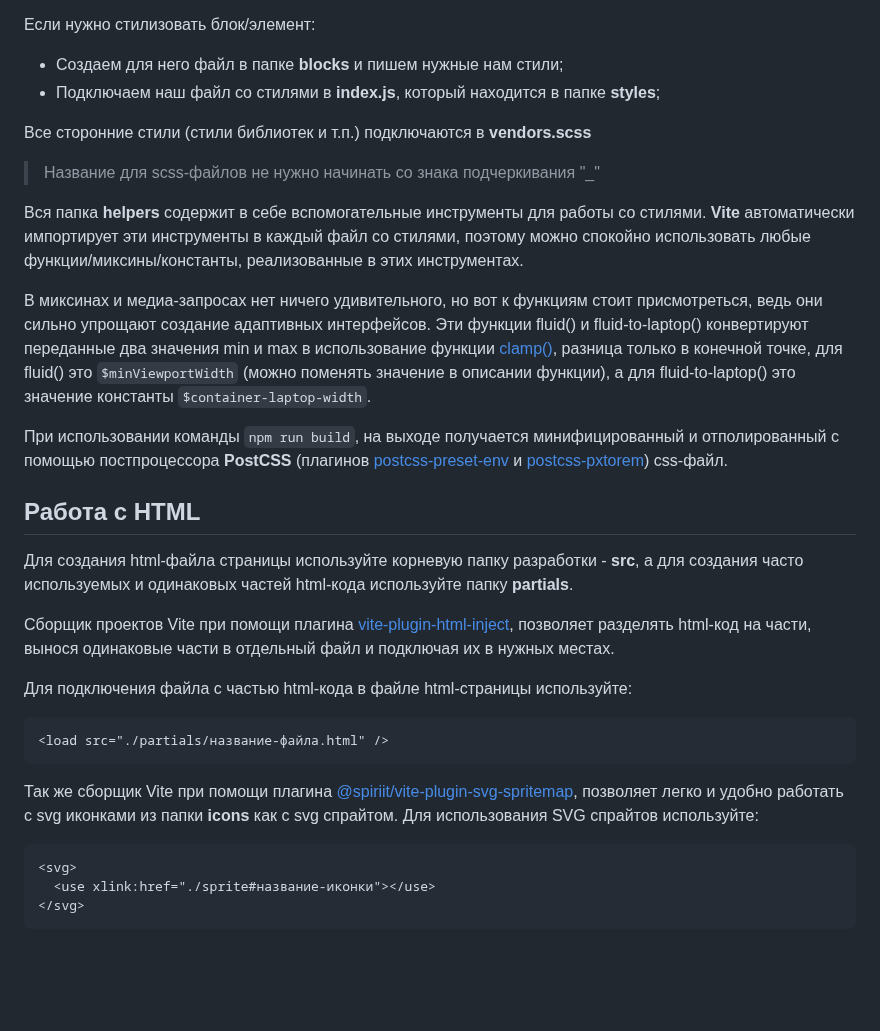
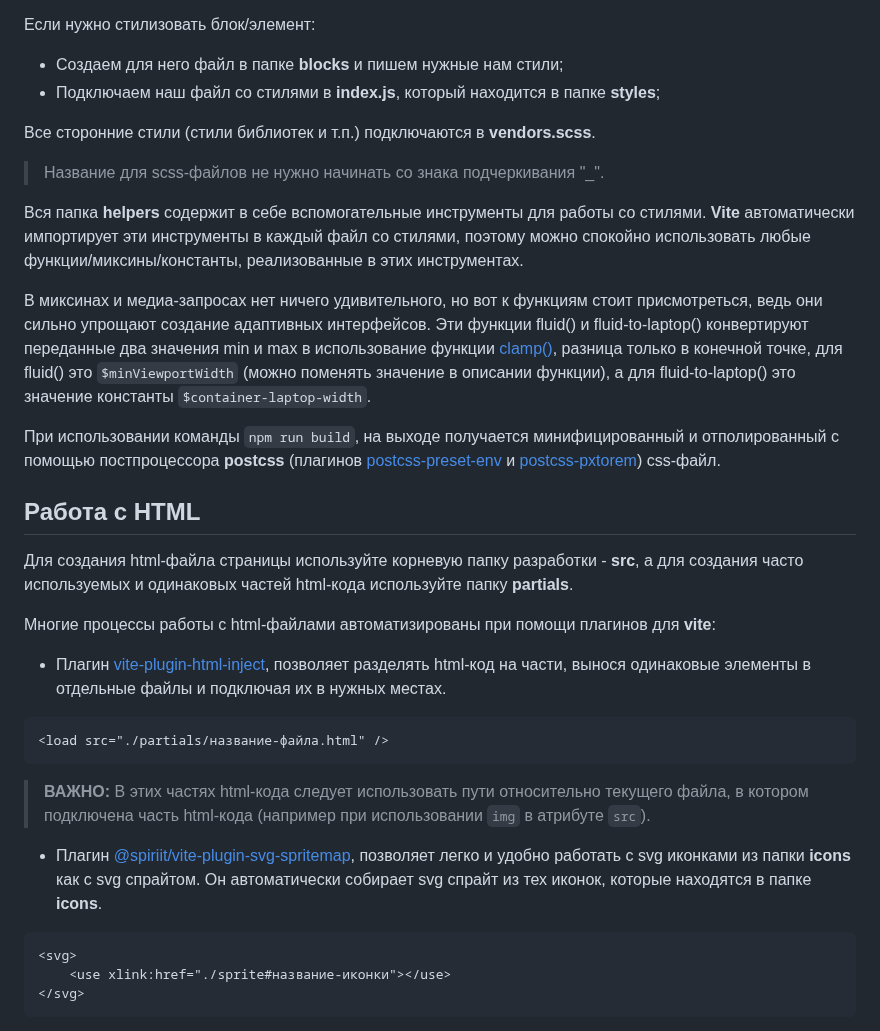
Before and after one commit to atrocityz/vite-template-js-git, a Markdown page: README.md, the part around one of its changes. Rendered like a GitHub page; blank space fills up the shorter version.

````diff
--- a/README.md
+++ b/README.md
@@ -92,9 +91,9 @@ npx create-vite-template-js --git
 - Создаем для него файл в папке **blocks** и пишем нужные нам стили;
 - Подключаем наш файл со стилями в **index.js**, который находится в папке **styles**;
 
-Все сторонние стили (стили библиотек и т.п.) подключаются в **vendors.scss**
+Все сторонние стили (стили библиотек и т.п.) подключаются в **vendors.scss**.
 
-> Название для scss-файлов не нужно начинать со знака подчеркивания "\_"
+> Название для scss-файлов не нужно начинать со знака подчеркивания "\_".
 
 Вся папка **helpers** содержит в себе вспомогательные инструменты для работы со стилями.
 **Vite** автоматически импортирует эти инструменты в каждый файл со стилями, поэтому можно спокойно использовать любые функции/миксины/константы, реализованные в этих инструментах.
@@ -103,25 +102,21 @@ npx create-vite-template-js --git
 Эти функции fluid() и fluid-to-laptop() конвертируют переданные два значения min и max в использование функции [clamp()](https://developer.mozilla.org/en-US/docs/Web/CSS/clamp),
 разница только в конечной точке, для fluid() это `$minViewportWidth` (можно поменять значение в описании функции), а для fluid-to-laptop() это значение константы `$container-laptop-width`.
 
-При использовании команды `npm run build`, на выходе получается минифицированный и отполированный с помощью постпроцессора **PostCSS** (плагинов [postcss-preset-env](https://www.npmjs.com/package/postcss-preset-env) и [postcss-pxtorem](https://www.npmjs.com/package/postcss-pxtorem)) css-файл.
+При использовании команды `npm run build`, на выходе получается минифицированный и отполированный с помощью постпроцессора **postcss** (плагинов [postcss-preset-env](https://www.npmjs.com/package/postcss-preset-env) и [postcss-pxtorem](https://www.npmjs.com/package/postcss-pxtorem)) css-файл.
 
 ## Работа с HTML
 
 Для создания html-файла страницы используйте корневую папку разработки - **src**, а для создания часто используемых и одинаковых частей html-кода используйте папку **partials**.
 
-Сборщик проектов Vite при помощи плагина [vite-plugin-html-inject](https://github.com/donnikitos/vite-plugin-html-inject), позволяет разделять html-код на части, вынося одинаковые части в отдельный файл и подключая их в нужных местах.
-
-Для подключения файла с частью html-кода в файле html-страницы используйте:
-
+Многие процессы работы с html-файлами автоматизированы при помощи плагинов для **vite**:
+- Плагин [vite-plugin-html-inject](https://github.com/donnikitos/vite-plugin-html-inject), позволяет разделять html-код на части, вынося одинаковые элементы в отдельные файлы и подключая их в нужных местах.
 ```html
 <load src="./partials/название-файла.html" />
 ```
-
-Так же сборщик Vite при помощи плагина [@spiriit/vite-plugin-svg-spritemap](https://github.com/SpiriitLabs/vite-plugin-svg-spritemap), позволяет легко и удобно работать с svg иконками из папки **icons** как с svg спрайтом.
-Для использования SVG спрайтов используйте:
-
+> **ВАЖНО:** В этих частях html-кода следует использовать пути относительно текущего файла, в котором подключена часть html-кода (например при использовании `img` в атрибуте `src`).
+- Плагин [@spiriit/vite-plugin-svg-spritemap](https://github.com/SpiriitLabs/vite-plugin-svg-spritemap), позволяет легко и удобно работать с svg иконками из папки **icons** как с svg спрайтом. Он автоматически собирает svg спрайт из тех иконок, которые находятся в папке **icons**.
 ```html
 <svg>
-  <use xlink:href="./sprite#название-иконки"></use>
+    <use xlink:href="./sprite#название-иконки"></use>
 </svg>
 ```
````
Also changed, not shown: other parts of README.md (+34 -3 lines).
